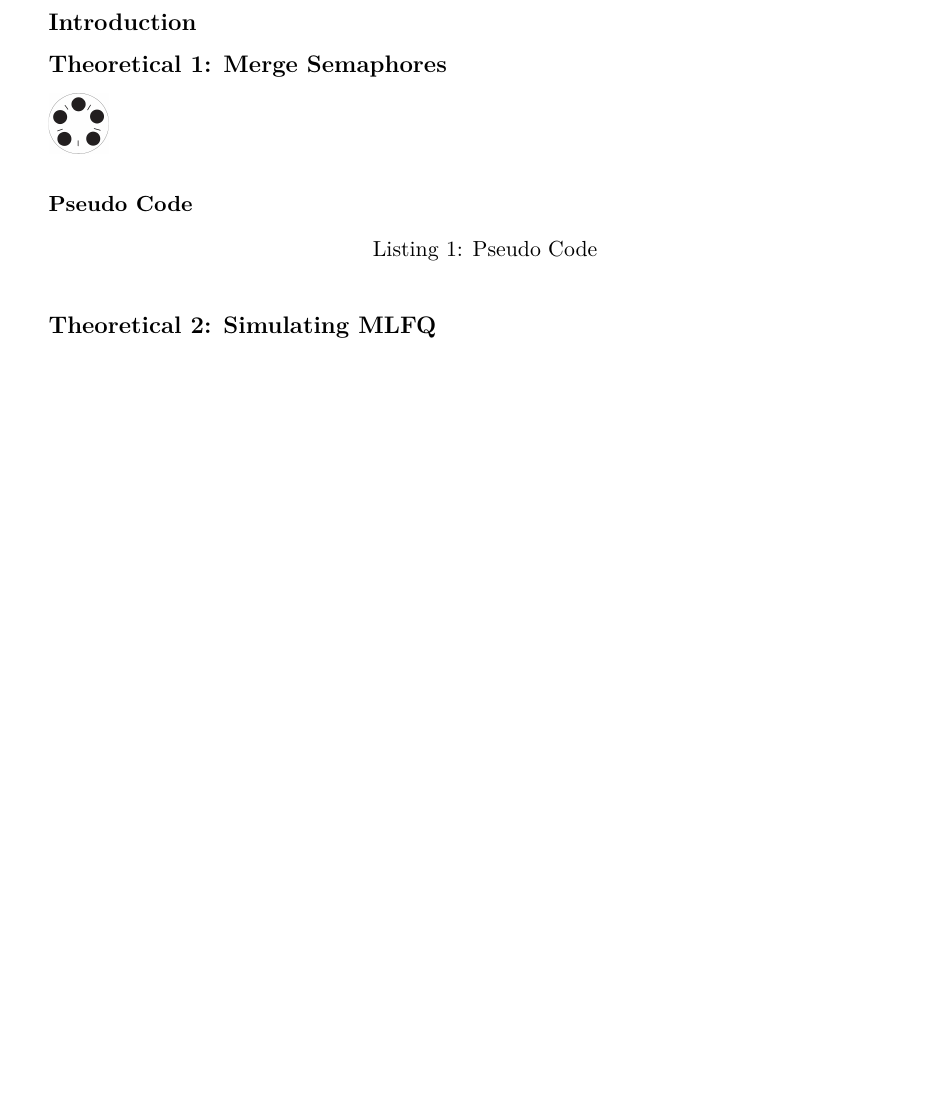
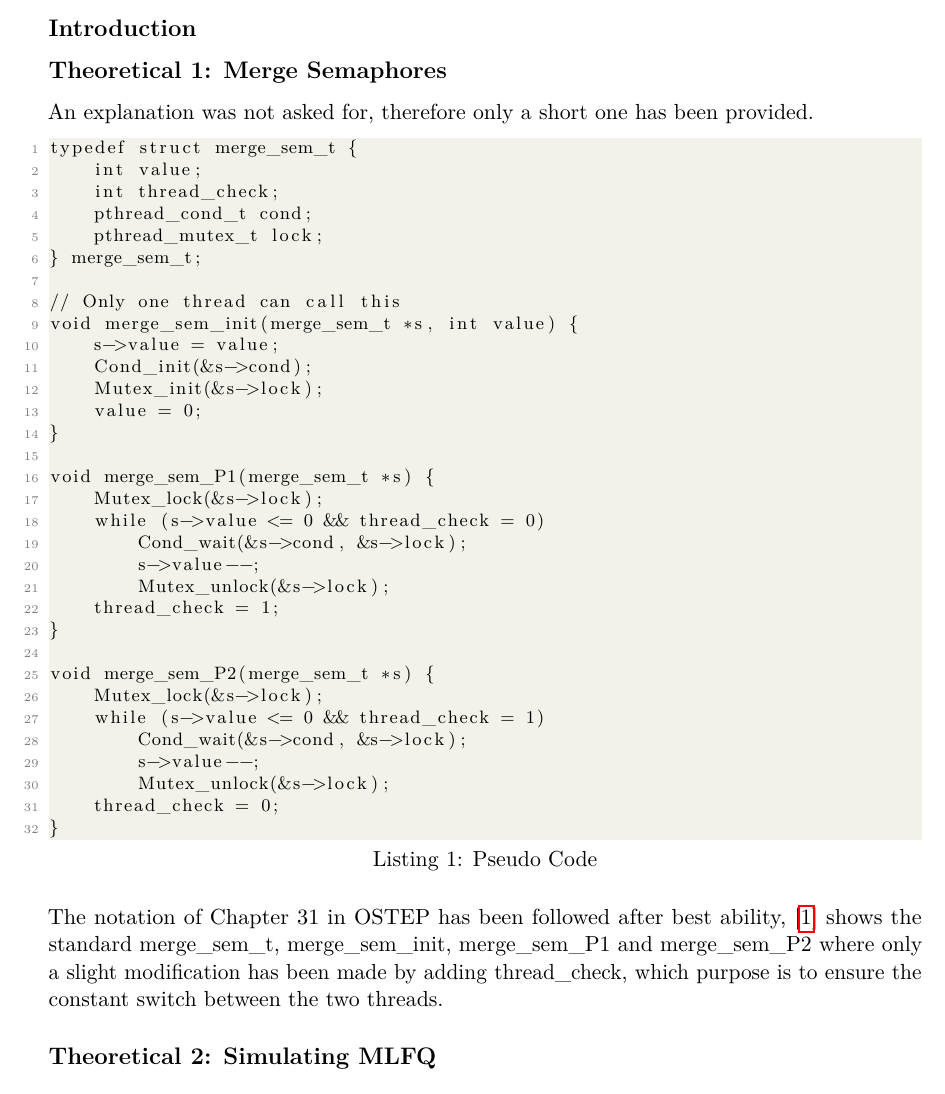
Before and after one commit to PtxDK/reexam2-osm, a LaTeX document (latex/individuel.tex): part of page 2 of 2 before the commit and part of page 2 of 3 after it, cut so that both start at the same text, the shorter picture padded with empty space. Compiled offline with pdfLaTeX.

Commit message:
more tex

```diff
--- a/latex/individuel.tex
+++ b/latex/individuel.tex
@@ -150,16 +150,44 @@
 %<<--------------------------------------------------------------->>
 \subsection*{Theoretical 1: Merge Semaphores}
 
-\includegraphics*[scale=0.1]{include/dining-philosophers-probleml.jpg}
-
-\subsubsection*{Pseudo Code}
+An explanation was not asked for, therefore only a short one has been provided.
 
 \begin{lstlisting}[caption={Pseudo Code},label={lst:merge-sem}]
+typedef struct merge_sem_t {
+    int value;
+    int thread_check;
+    pthread_cond_t cond;
+    pthread_mutex_t lock;
+} merge_sem_t;
 
+// Only one thread can call this
+void merge_sem_init(merge_sem_t *s, int value) {
+    s->value = value;
+    Cond_init(&s->cond);
+    Mutex_init(&s->lock);
+    value = 0;
+}
 
+void merge_sem_P1(merge_sem_t *s) {
+    Mutex_lock(&s->lock);
+    while (s->value <= 0 && thread_check = 0)
+        Cond_wait(&s->cond, &s->lock);
+        s->value--;
+        Mutex_unlock(&s->lock);
+    thread_check = 1;
+}
+
+void merge_sem_P2(merge_sem_t *s) {
+    Mutex_lock(&s->lock);
+    while (s->value <= 0 && thread_check = 1)
+        Cond_wait(&s->cond, &s->lock);
+        s->value--;
+        Mutex_unlock(&s->lock);
+    thread_check = 0;
+}
 \end{lstlisting}
 
-
+The notation of Chapter 31 in OSTEP has been followed after best ability, [\ref{lst:merge-sem}] shows the standard merge\_sem\_t, merge\_sem\_init, merge\_sem\_P1 and merge\_sem\_P2 where only a slight modification has been made by adding thread\_check, which purpose is to ensure the constant switch between the two threads.
 
 
 \subsection*{Theoretical 2: Simulating MLFQ}
```
